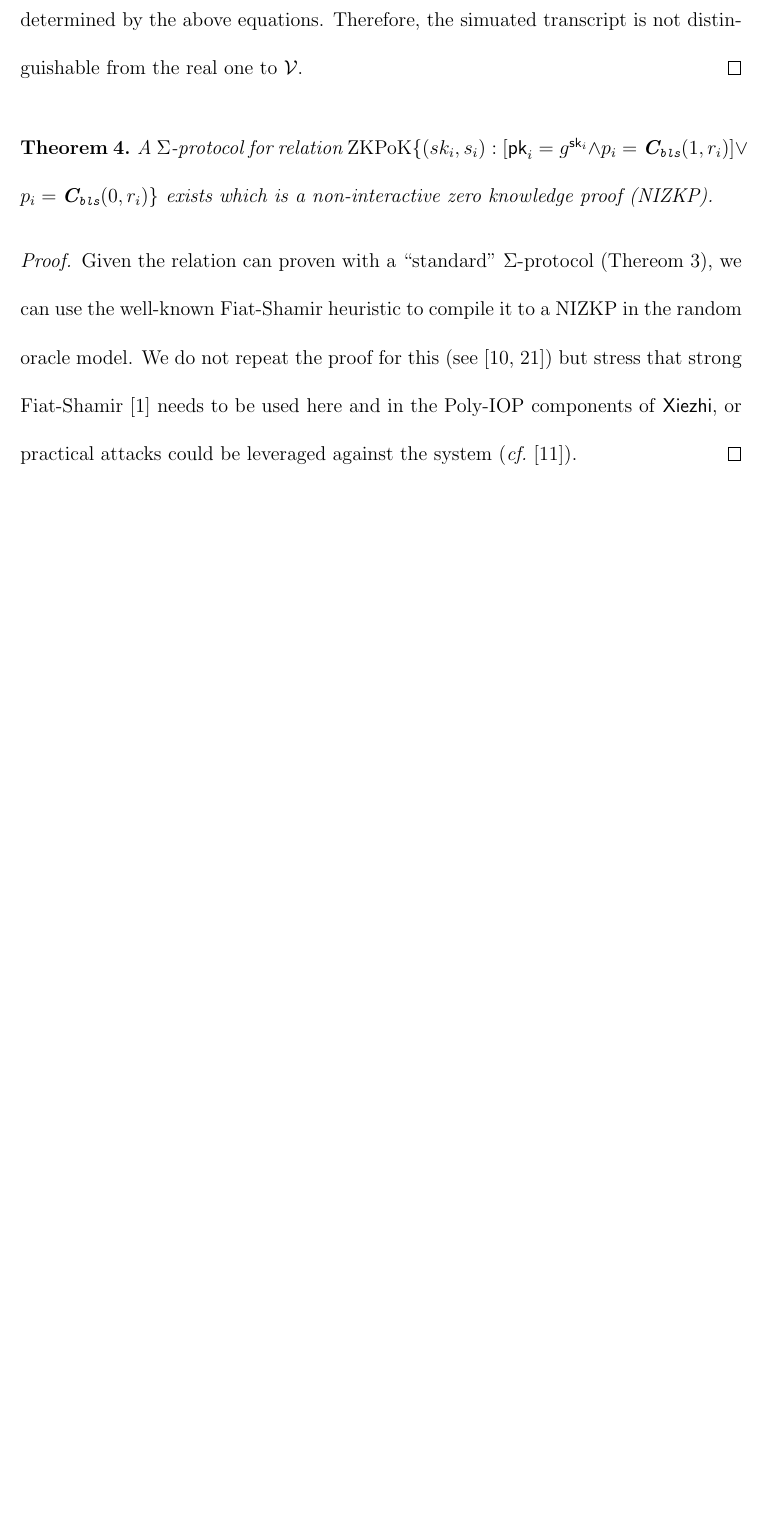
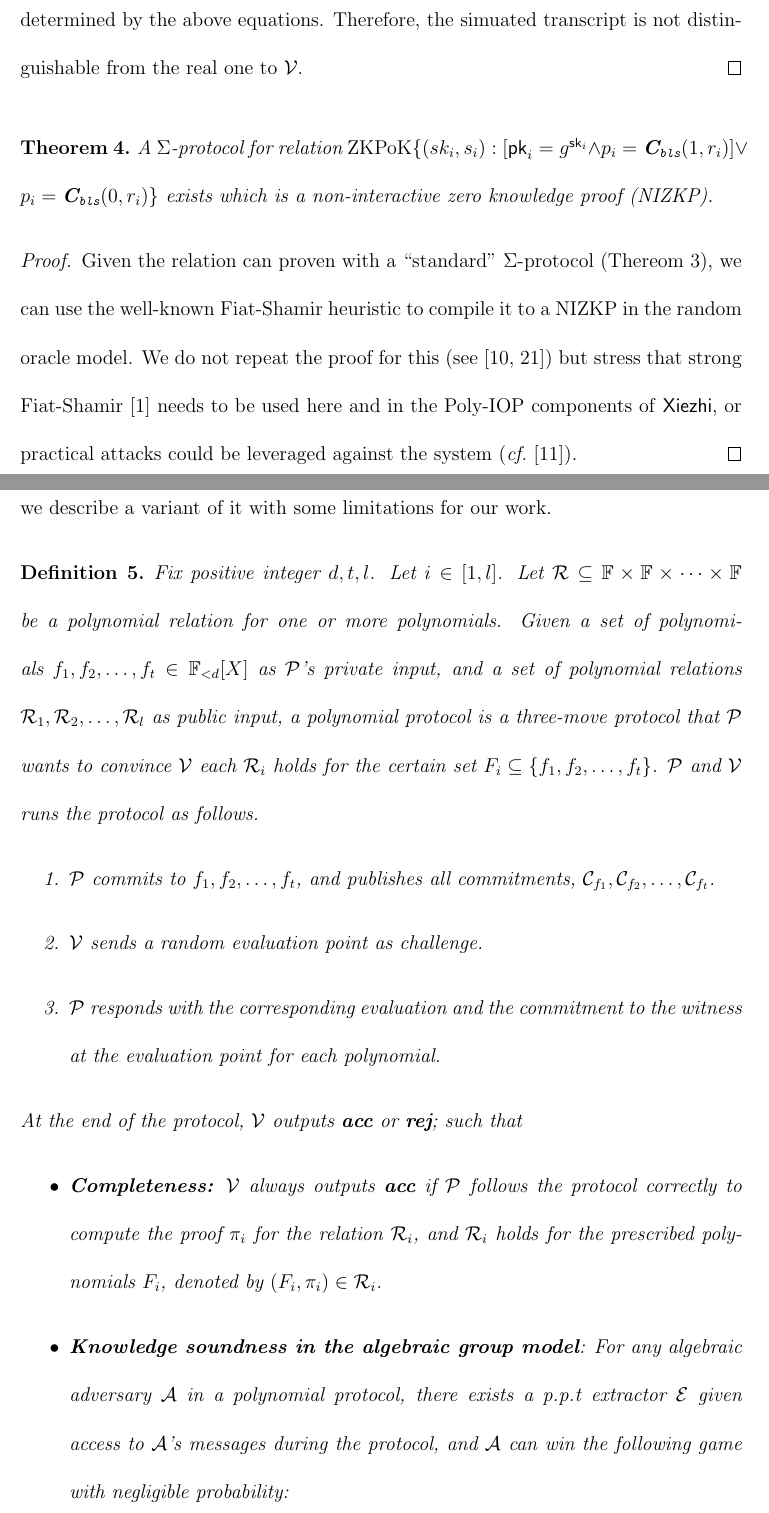
Before and after one commit to Shvier/MASc-thesis-2024, a LaTeX thesis (main.tex, which reads sections/chapters/chapter4.tex): part of page 51 of 67 before the commit and two parts of pages 51 and 52 of 68 after it, the two joined at a grey line, cut so that both start at the same text, the shorter picture padded with empty space. Compiled offline with pdfLaTeX.

Commit message:
add definition for polynomial protocol

```diff
--- a/sections/chapters/chapter4.tex
+++ b/sections/chapters/chapter4.tex
@@ -40,3 +40,17 @@ Given the relation can proven with a ``standard'' $\Sigma$-protocol (Thereom~\re
 \end{proof}
 
 % = = = = = = = = = = = = = = = = = = = = = = = = = = = = = = = = = = =
+\hfill \break
+Gabizon \etal introduced the definition of a universal polynomial protocol~\cite{plonk}. Here we describe a variant of it with some limitations for our work.
+\begin{definition}
+Fix positive integer $d,t,l$. Let $i\in[1,l]$. Let $\mathcal{R}\subseteq\mathbb{F}\times\mathbb{F}\times\cdots\times\mathbb{F}$ be a polynomial relation for one or more polynomials. Given a set of polynomials $f_1,f_2,\dots,f_t\in\mathbb{F}_{<d}[X]$ as $\prv$'s private input, and a set of polynomial relations $\mathcal{R}_1,\mathcal{R}_2,\dots,\mathcal{R}_l$ as public input, a polynomial protocol is a three-move protocol that $\prv$ wants to convince $\vrf$ each $\mathcal{R}_i$ holds for the certain set $F_i\subseteq\{f_1,f_2,\dots,f_t\}$. $\prv$ and $\vrf$ runs the protocol as follows.
+\begin{enumerate}
+    \item $\prv$ commits to $f_1,f_2,\dots,f_t$, and publishes all commitments, $\cm_{f_1},\cm_{f_2},\dots,\cm_{f_t}$.
+    \item $\vrf$ sends a random evaluation point as challenge.
+    \item $\prv$ responds with the corresponding evaluation and the commitment to the witness at the evaluation point for each polynomial.
+\end{enumerate}
+At the end of the protocol, $\vrf$ outputs \textbf{acc} or \textbf{rej}; such that
+\begin{itemize}
+    \item \textbf{Completeness:} $\vrf$ always outputs \textbf{acc} if $\prv$ follows the protocol correctly to compute the proof $\pi_i$ for the relation $\mathcal{R}_i$, and $\mathcal{R}_i$ holds for the prescribed polynomials $F_i$, denoted by $(F_i,\pi_i)\in\mathcal{R}_i$.
+    \item \textbf{Knowledge soundness in the algebraic group model}: For any algebraic adversary $\mathcal{A}$ in a polynomial protocol, there exists a $\ppt$ extractor $\mathcal{E}$ given access to $\mathcal{A}$'s messages during the protocol, and $\mathcal{A}$ can win the following game with negligible probability:
+    \begin{enumerate}
```
Also changed, not shown: sections/chapters/chapter2.tex (+1 -1 lines), sections/chapters/chapter4.tex (18 more changed lines).
